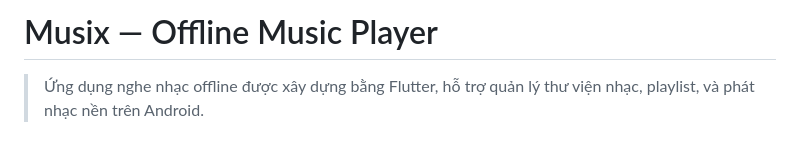
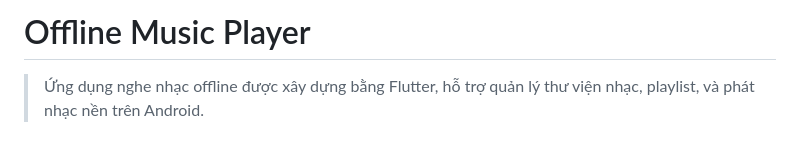
Before and after one commit to NguyenLeTuanVu-915/flutter_music_player_NguyenLeTuanVu, a Markdown page: README.md, the part around the change. GitHub-like rendering.

```diff
--- a/README.md
+++ b/README.md
@@ -1,4 +1,4 @@
-# Musix — Offline Music Player
+# Offline Music Player
 
 > Ứng dụng nghe nhạc offline được xây dựng bằng Flutter, hỗ trợ quản lý thư viện nhạc, playlist, và phát nhạc nền trên Android.
 
```
